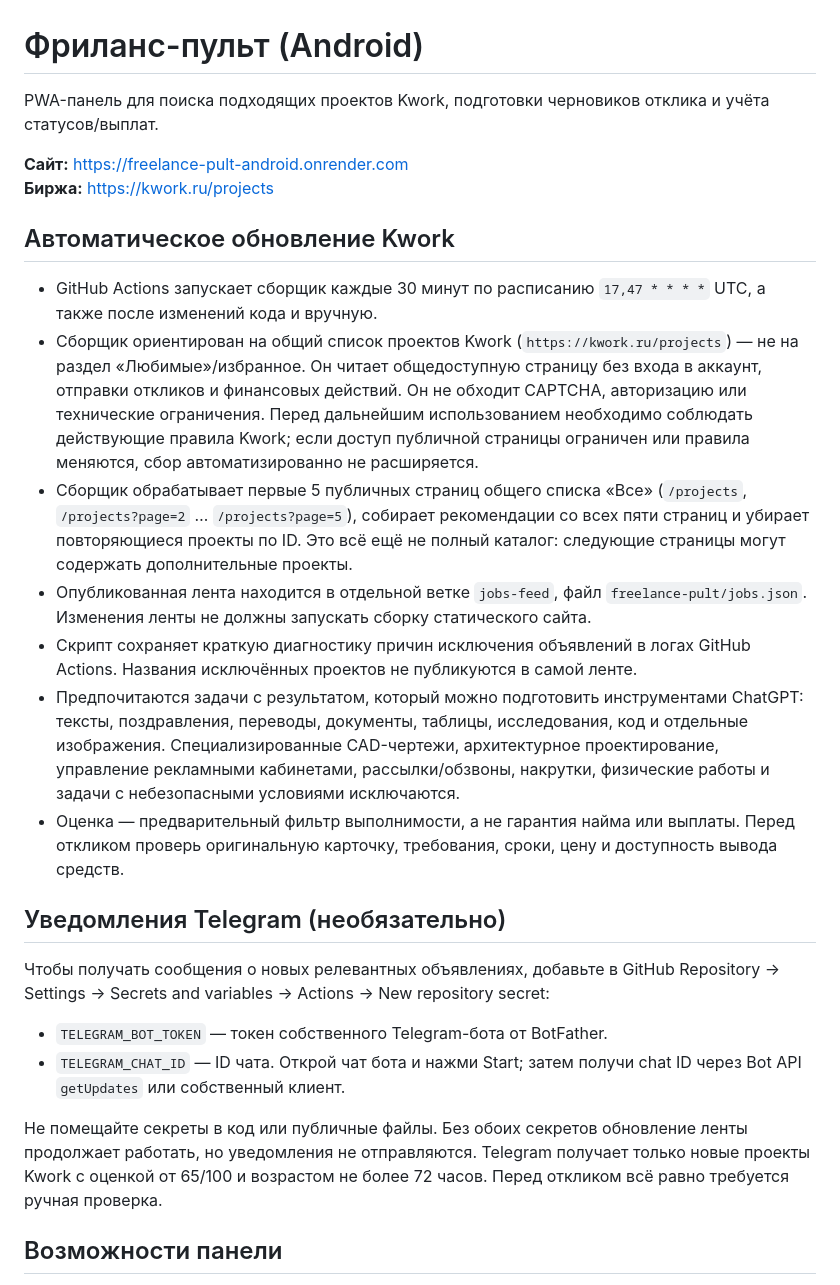
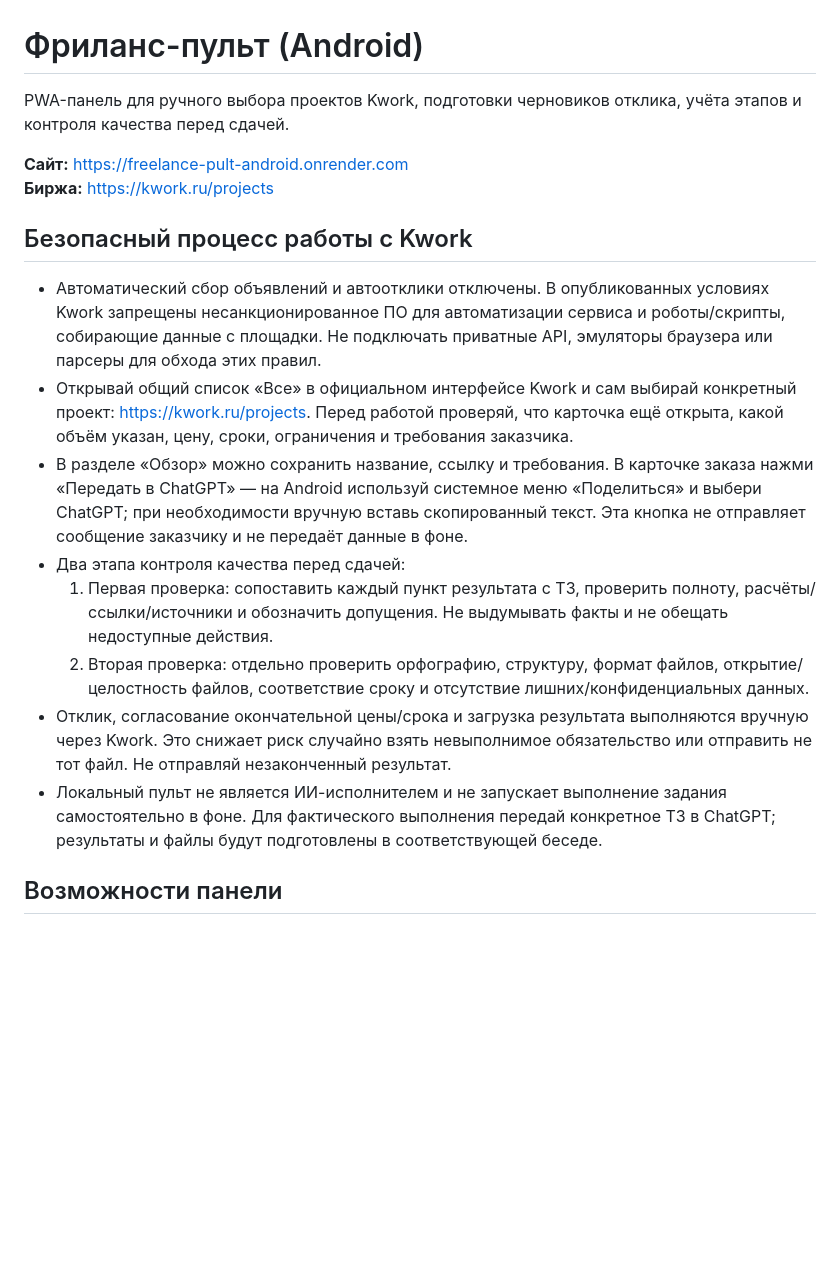
Before and after one commit to maximmiheyev28-ux/NovaAI-Android., a Markdown page: freelance-pult/README.md, the part around the change. Drawn GitHub-style; blank space fills up the shorter version.

Commit message:
Document compliant manual Kwork workflow and two-pass quality review

```diff
--- a/freelance-pult/README.md
+++ b/freelance-pult/README.md
@@ -1,28 +1,20 @@
 # Фриланс-пульт (Android)
 
-PWA-панель для поиска подходящих проектов Kwork, подготовки черновиков отклика и учёта статусов/выплат.
+PWA-панель для ручного выбора проектов Kwork, подготовки черновиков отклика, учёта этапов и контроля качества перед сдачей.
 
 **Сайт:** https://freelance-pult-android.onrender.com
 **Биржа:** https://kwork.ru/projects
 
-## Автоматическое обновление Kwork
+## Безопасный процесс работы с Kwork
 
-- GitHub Actions запускает сборщик каждые 30 минут по расписанию `17,47 * * * *` UTC, а также после изменений кода и вручную.
-- Сборщик ориентирован на общий список проектов Kwork (`https://kwork.ru/projects`) — не на раздел «Любимые»/избранное. Он читает общедоступную страницу без входа в аккаунт, отправки откликов и финансовых действий. Он не обходит CAPTCHA, авторизацию или технические ограничения. Перед дальнейшим использованием необходимо соблюдать действующие правила Kwork; если доступ публичной страницы ограничен или правила меняются, сбор автоматизированно не расширяется.
-- Сборщик обрабатывает первые 5 публичных страниц общего списка «Все» (`/projects`, `/projects?page=2` … `/projects?page=5`), собирает рекомендации со всех пяти страниц и убирает повторяющиеся проекты по ID. Это всё ещё не полный каталог: следующие страницы могут содержать дополнительные проекты.
-- Опубликованная лента находится в отдельной ветке `jobs-feed`, файл `freelance-pult/jobs.json`. Изменения ленты не должны запускать сборку статического сайта.
-- Скрипт сохраняет краткую диагностику причин исключения объявлений в логах GitHub Actions. Названия исключённых проектов не публикуются в самой ленте.
-- Предпочитаются задачи с результатом, который можно подготовить инструментами ChatGPT: тексты, поздравления, переводы, документы, таблицы, исследования, код и отдельные изображения. Специализированные CAD-чертежи, архитектурное проектирование, управление рекламными кабинетами, рассылки/обзвоны, накрутки, физические работы и задачи с небезопасными условиями исключаются.
-- Оценка — предварительный фильтр выполнимости, а не гарантия найма или выплаты. Перед откликом проверь оригинальную карточку, требования, сроки, цену и доступность вывода средств.
-
-## Уведомления Telegram (необязательно)
-
-Чтобы получать сообщения о новых релевантных объявлениях, добавьте в GitHub Repository → Settings → Secrets and variables → Actions → New repository secret:
-
-- `TELEGRAM_BOT_TOKEN` — токен собственного Telegram-бота от BotFather.
-- `TELEGRAM_CHAT_ID` — ID чата. Открой чат бота и нажми Start; затем получи chat ID через Bot API `getUpdates` или собственный клиент.
-
-Не помещайте секреты в код или публичные файлы. Без обоих секретов обновление ленты продолжает работать, но уведомления не отправляются. Telegram получает только новые проекты Kwork с оценкой от 65/100 и возрастом не более 72 часов. Перед откликом всё равно требуется ручная проверка.
+- Автоматический сбор объявлений и автоотклики отключены. В опубликованных условиях Kwork запрещены несанкционированное ПО для автоматизации сервиса и роботы/скрипты, собирающие данные с площадки. Не подключать приватные API, эмуляторы браузера или парсеры для обхода этих правил.
+- Открывай общий список «Все» в официальном интерфейсе Kwork и сам выбирай конкретный проект: https://kwork.ru/projects. Перед работой проверяй, что карточка ещё открыта, какой объём указан, цену, сроки, ограничения и требования заказчика.
+- В разделе «Обзор» можно сохранить название, ссылку и требования. В карточке заказа нажми «Передать в ChatGPT» — на Android используй системное меню «Поделиться» и выбери ChatGPT; при необходимости вручную вставь скопированный текст. Эта кнопка не отправляет сообщение заказчику и не передаёт данные в фоне.
+- Два этапа контроля качества перед сдачей:
+  1. Первая проверка: сопоставить каждый пункт результата с ТЗ, проверить полноту, расчёты/ссылки/источники и обозначить допущения. Не выдумывать факты и не обещать недоступные действия.
+  2. Вторая проверка: отдельно проверить орфографию, структуру, формат файлов, открытие/целостность файлов, соответствие сроку и отсутствие лишних/конфиденциальных данных.
+- Отклик, согласование окончательной цены/срока и загрузка результата выполняются вручную через Kwork. Это снижает риск случайно взять невыполнимое обязательство или отправить не тот файл. Не отправляй незаконченный результат.
+- Локальный пульт не является ИИ-исполнителем и не запускает выполнение задания самостоятельно в фоне. Для фактического выполнения передай конкретное ТЗ в ChatGPT; результаты и файлы будут подготовлены в соответствующей беседе.
 
 ## Возможности панели
 
```
